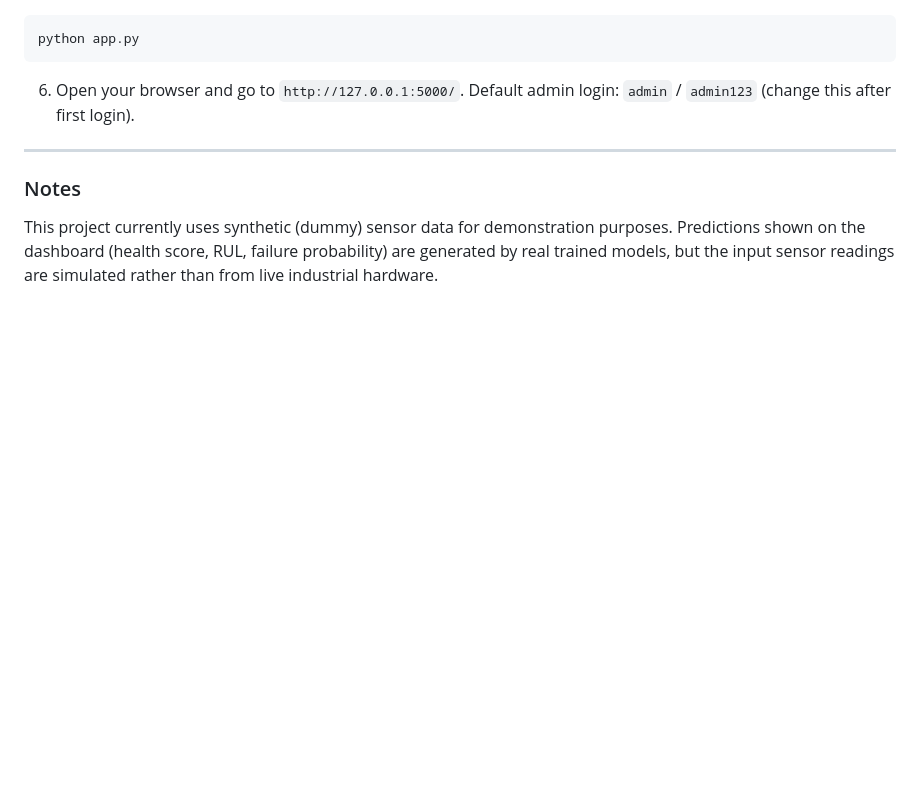
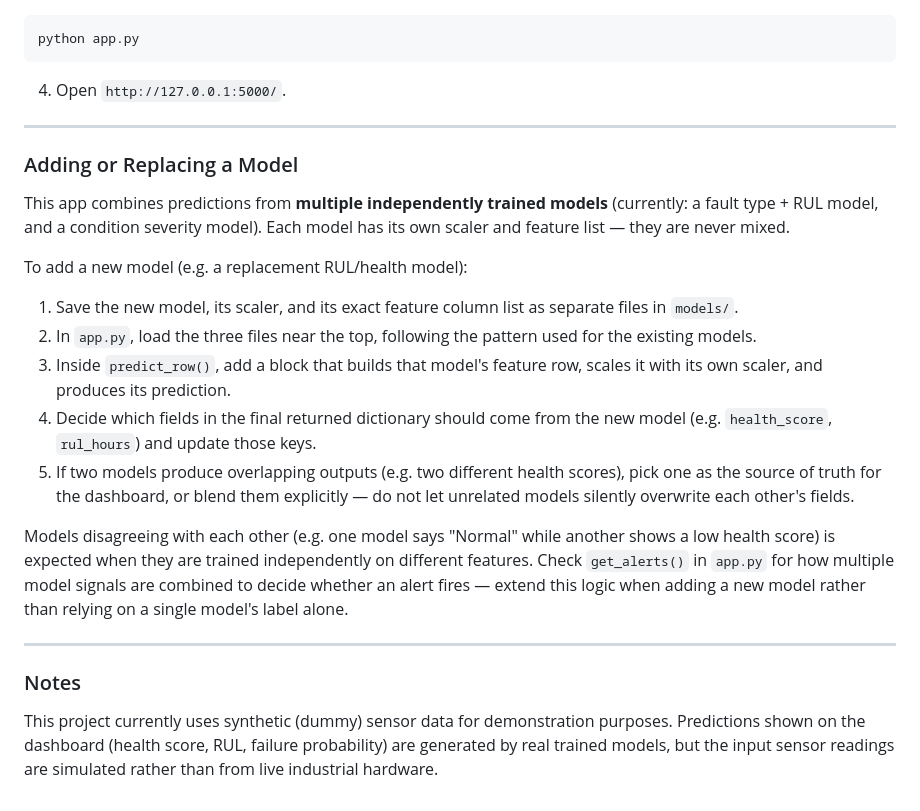
Before and after one commit to voluztuaire/Predictive-Maintenance, a Markdown page: README.md, the part around one of its changes. Drawn GitHub-style; blank space fills up the shorter version.

````diff
--- a/README.md
+++ b/README.md
@@ -75,7 +74,23 @@ pip install -r requirements.txt
 python app.py
 ```
 
-6. Open your browser and go to `http://127.0.0.1:5000/`. Default admin login: `admin` / `admin123` (change this after first login).
+4. Open `http://127.0.0.1:5000/`.
+
+---
+
+### Adding or Replacing a Model
+
+This app combines predictions from **multiple independently trained models** (currently: a fault type + RUL model, and a condition severity model). Each model has its own scaler and feature list — they are never mixed.
+
+To add a new model (e.g. a replacement RUL/health model):
+
+1. Save the new model, its scaler, and its exact feature column list as separate files in `models/`.
+2. In `app.py`, load the three files near the top, following the pattern used for the existing models.
+3. Inside `predict_row()`, add a block that builds that model's feature row, scales it with its own scaler, and produces its prediction.
+4. Decide which fields in the final returned dictionary should come from the new model (e.g. `health_score`, `rul_hours`) and update those keys.
+5. If two models produce overlapping outputs (e.g. two different health scores), pick one as the source of truth for the dashboard, or blend them explicitly — do not let unrelated models silently overwrite each other's fields.
+
+Models disagreeing with each other (e.g. one model says "Normal" while another shows a low health score) is expected when they are trained independently on different features. Check `get_alerts()` in `app.py` for how multiple model signals are combined to decide whether an alert fires — extend this logic when adding a new model rather than relying on a single model's label alone.
 
 ---
 
````
Also changed, not shown: other parts of README.md (+24 -25 lines).
